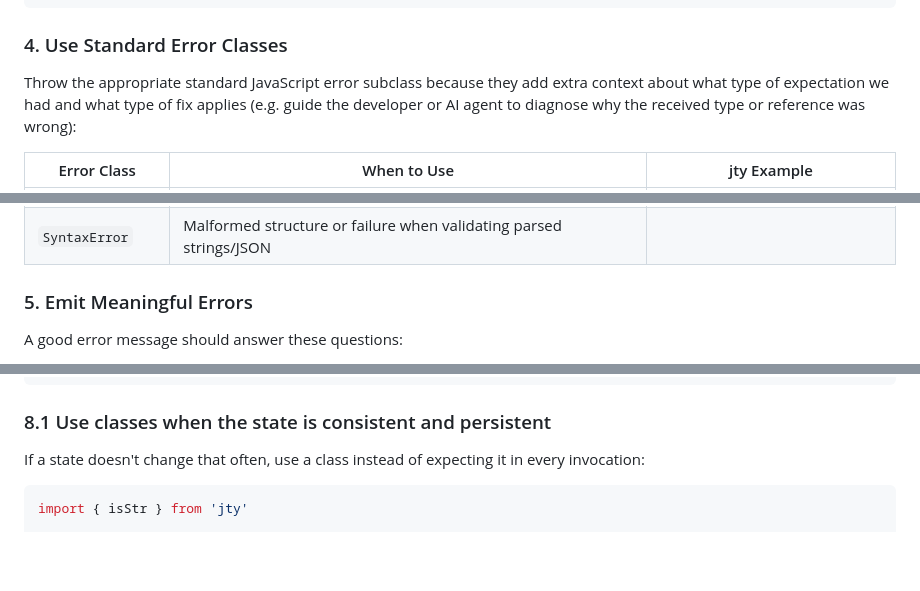
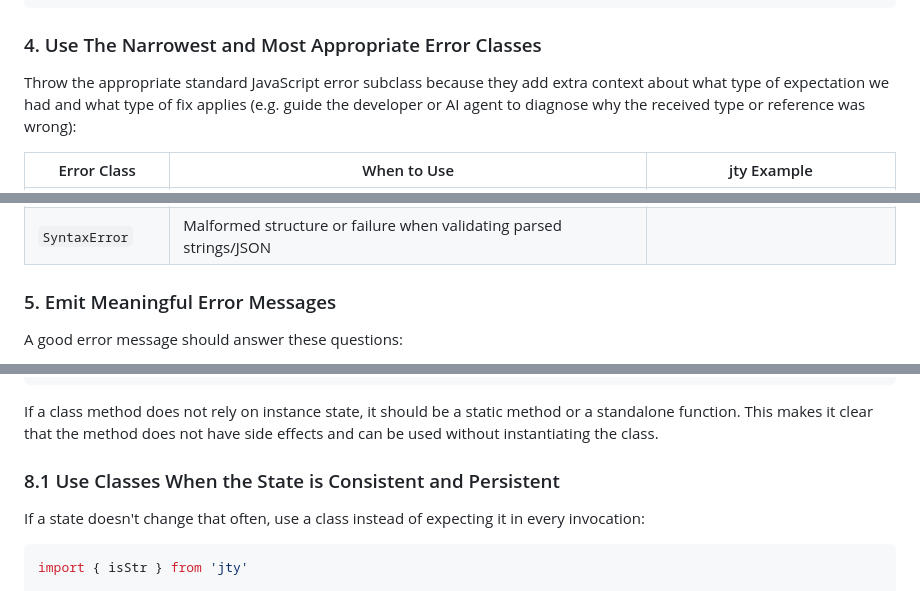
Before and after one commit to alexewerlof/jty, a Markdown page: skills/defensive-programming/SKILL.md, 3 parts joined by grey strips. Rendered like a GitHub page; blank space fills up the shorter version.

Commit message:
ai: methods should use `this` otherwise make them static or functions

````diff
--- a/skills/defensive-programming/SKILL.md
+++ b/skills/defensive-programming/SKILL.md
@@ -192,7 +192,7 @@ function innerFn(name: unknown) {
 }
 ```
 
-### 4. Use Standard Error Classes
+### 4. Use The Narrowest and Most Appropriate Error Classes
 
 Throw the appropriate standard JavaScript error subclass because they add extra context about what type of expectation we had and what type of fix applies (e.g. guide the developer or AI agent to diagnose why the received type or reference was wrong):
 
@@ -203,7 +203,7 @@ Throw the appropriate standard JavaScript error subclass because they add extra
 | `RangeError`     | Value falls outside expected boundary                              | `!inRange(x, 0, 10)`, `!isIdx()` |
 | `SyntaxError`    | Malformed structure or failure when validating parsed strings/JSON |                                  |
 
-### 5. Emit Meaningful Errors
+### 5. Emit Meaningful Error Messages
 
 A good error message should answer these questions:
 
@@ -285,7 +285,9 @@ function isValidItemCount(count: unknown, maxItems: number) {
 }
 ```
 
-### 8.1 Use classes when the state is consistent and persistent
+If a class method does not rely on instance state, it should be a static method or a standalone function. This makes it clear that the method does not have side effects and can be used without instantiating the class.
+
+### 8.1 Use Classes When the State is Consistent and Persistent
 
 If a state doesn't change that often, use a class instead of expecting it in every invocation:
 
````
Also changed, not shown: other parts of skills/defensive-programming/SKILL.md (+1 -1 lines).
